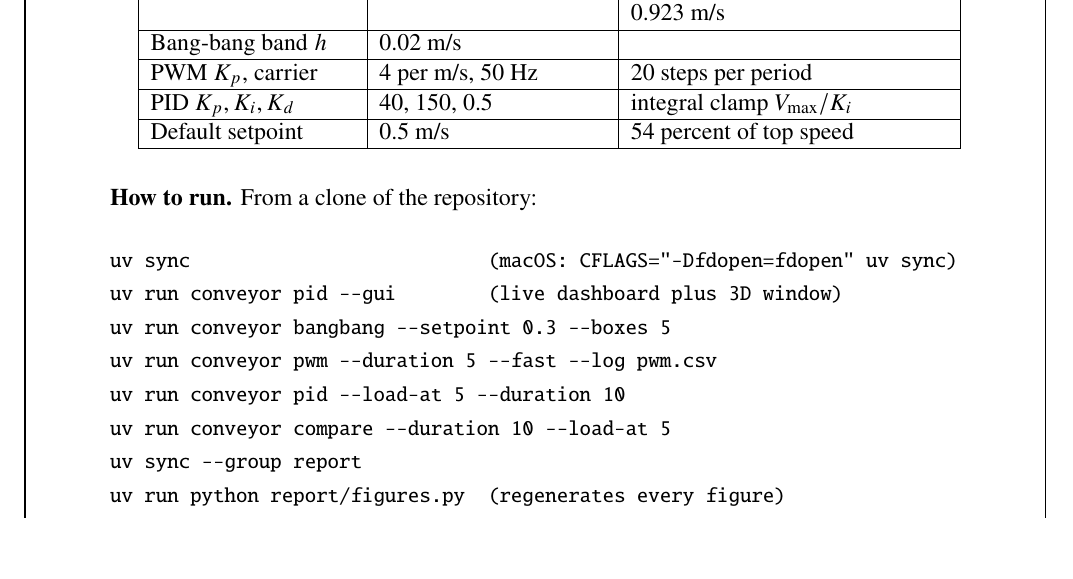
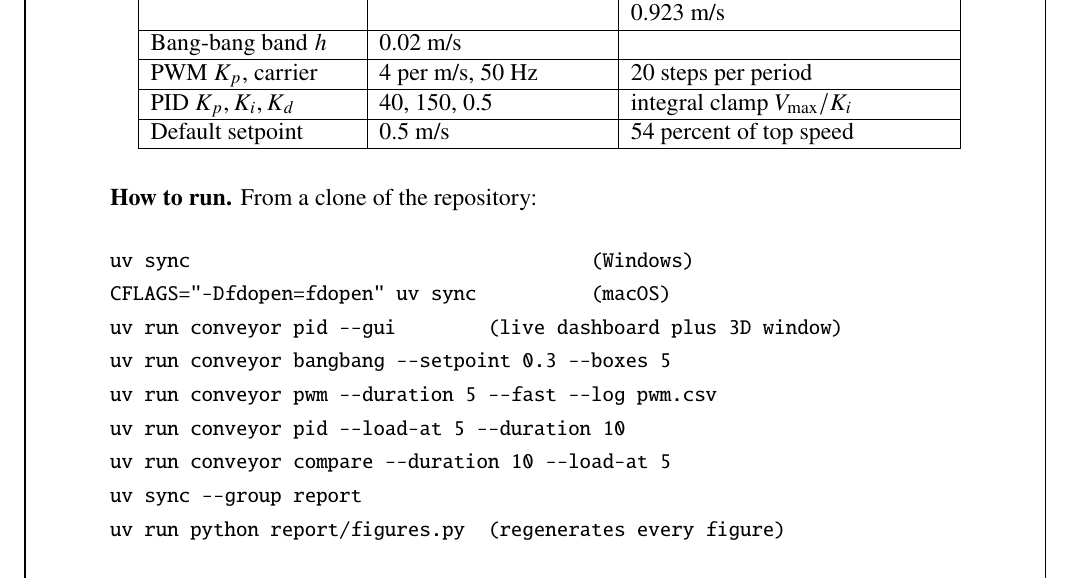
Before and after one commit to yashdagar/conveyor-motor-speed-control, a LaTeX document (report/report.tex): part of page 20 of 35, cut so that both start at the same text, the shorter picture padded with empty space. Compiled offline with pdfLaTeX.

Commit message:
Split install commands by platform in README and report

```diff
--- a/report/report.tex
+++ b/report/report.tex
@@ -507,7 +507,8 @@ Default setpoint & 0.5 m/s & 54 percent of top speed \\ \hline
 \textbf{How to run.} From a clone of the repository:
 \begin{small}
 \begin{verbatim}
-uv sync                          (macOS: CFLAGS="-Dfdopen=fdopen" uv sync)
+uv sync                                   (Windows)
+CFLAGS="-Dfdopen=fdopen" uv sync          (macOS)
 uv run conveyor pid --gui        (live dashboard plus 3D window)
 uv run conveyor bangbang --setpoint 0.3 --boxes 5
 uv run conveyor pwm --duration 5 --fast --log pwm.csv
```
Also changed, not shown: README.md, report/report.pdf.
